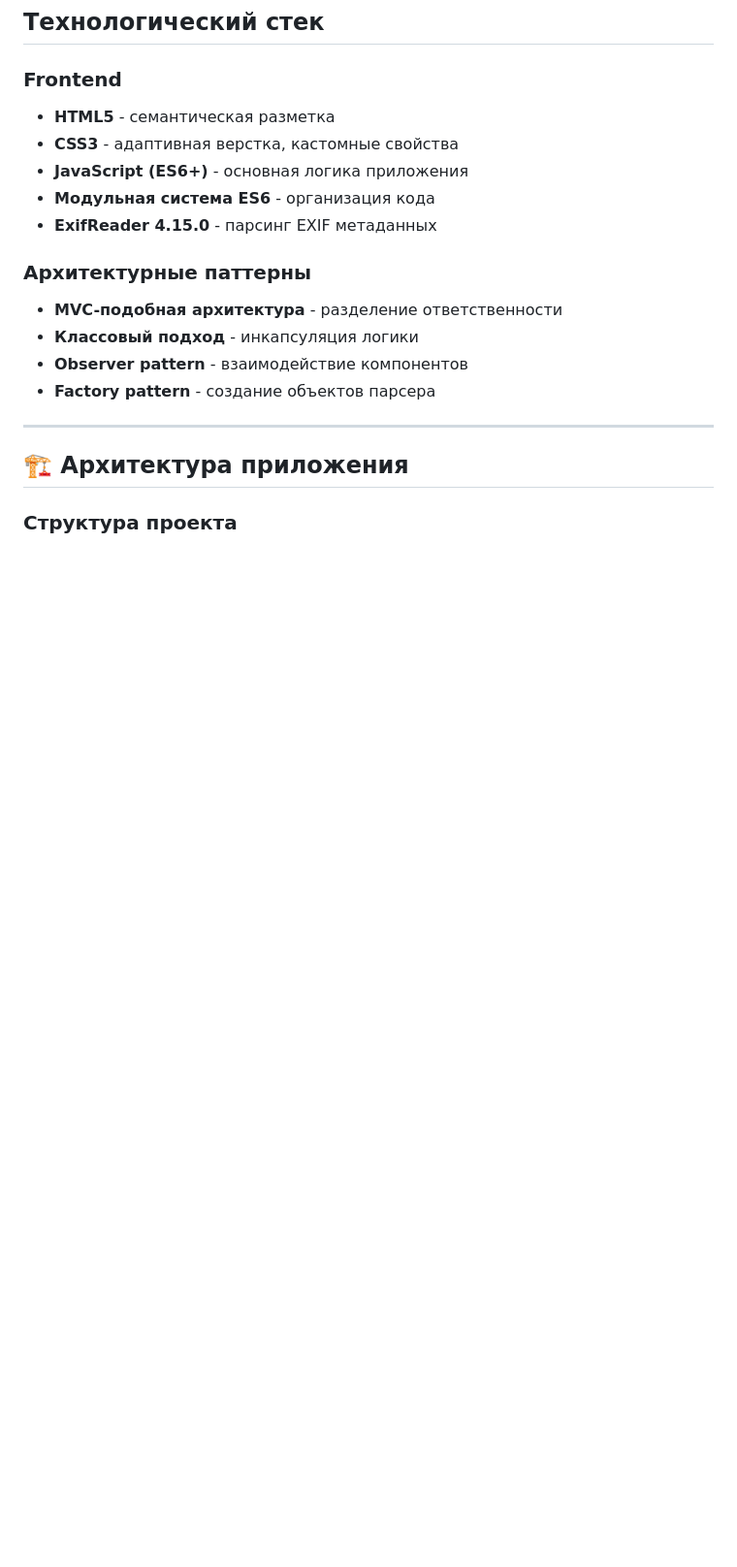
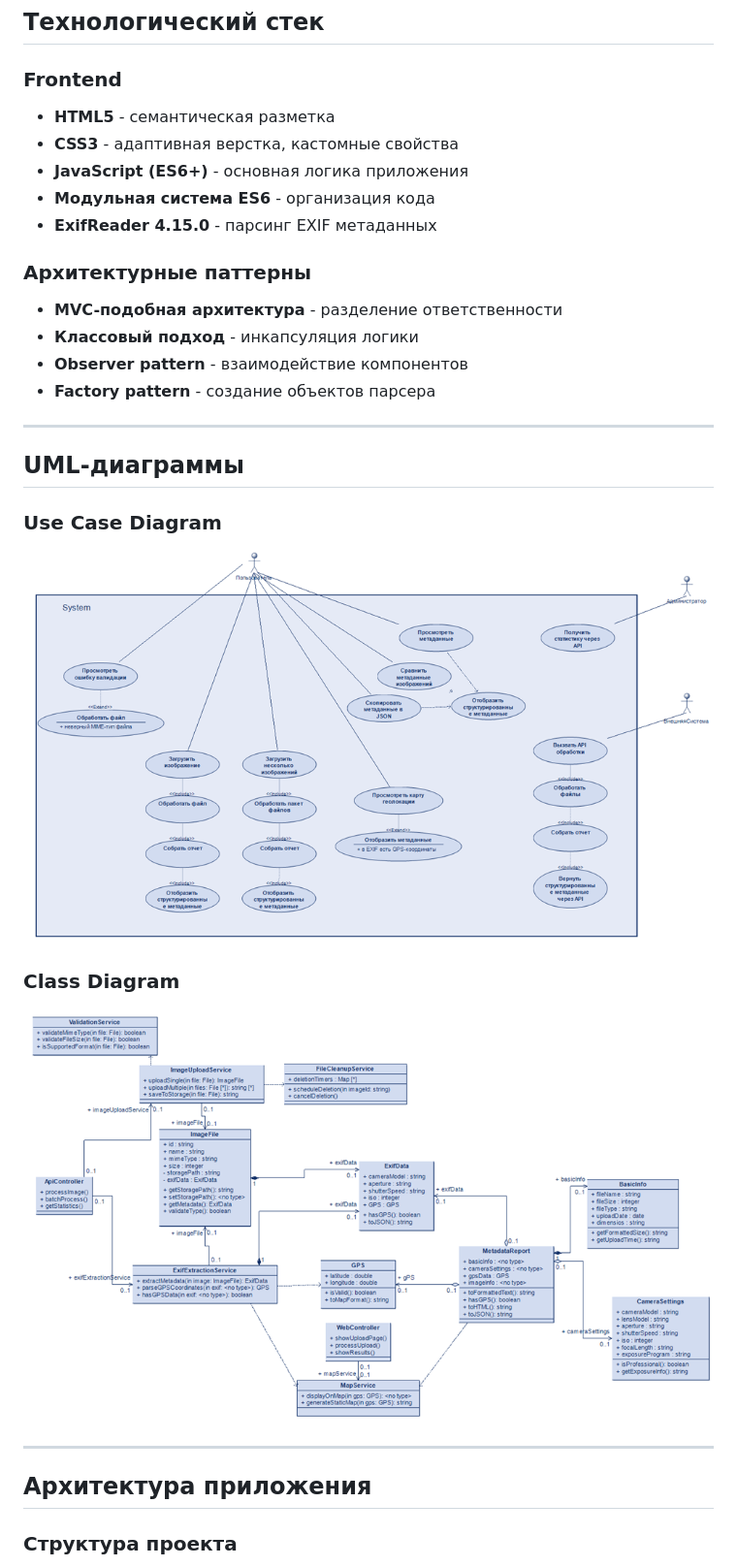
Before and after one commit to ArFaris/ExifScan, a Markdown page: README.md, the part around the change printed below. Shown: that part at 97% size. Rendered like a GitHub page; pictures changed too: assets/img/doc/image-1.png (added), assets/img/doc/image.png (added); blank space fills up the shorter version.

Commit message:
Корректировка README файла

````diff
--- a/README.md
+++ b/README.md
@@ -74,8 +73,19 @@ ExifScan - это веб-приложение для анализа метада
 
 ---
 
-## 🏗 Архитектура приложения
+## UML-диаграммы
+
+### Use Case Diagram
+![Диаграмма вариантов использования](assets/img/doc/image-1.png)
+
+### Class Diagram
+![Диаграмма классов](assets/img/doc/image.png)
+
+---
+
+## Архитектура приложения
 
 ### Структура проекта
 
+```tree
 exifscan/
````
Also changed, not shown: other parts of README.md (+57 -38 lines).
